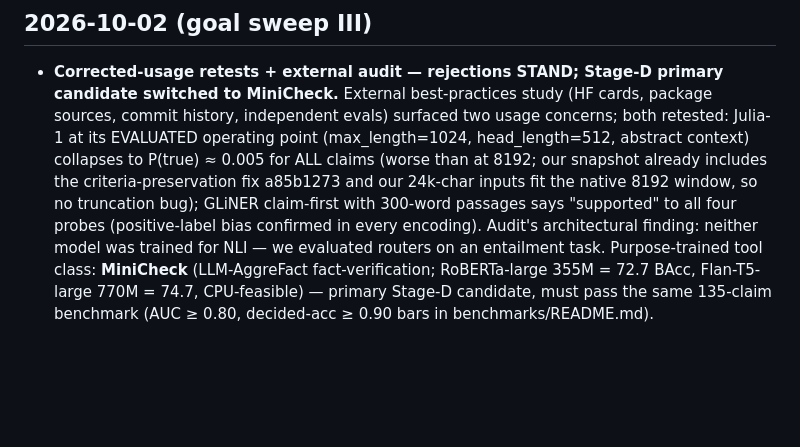
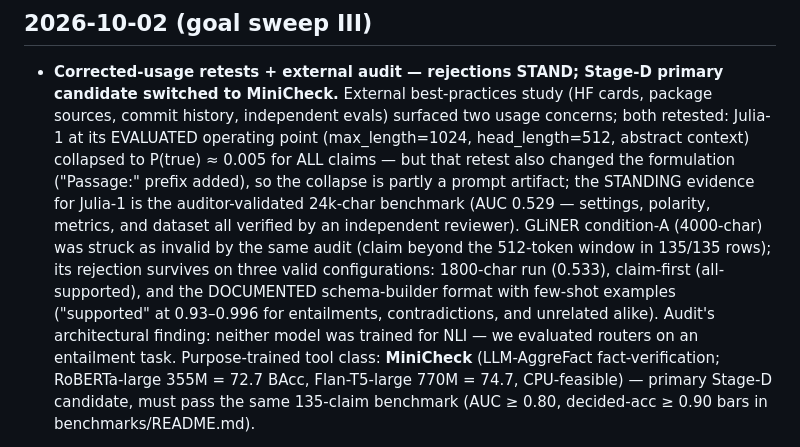
Before and after one commit to MahmoudUwk/Uktub-scholar, a Markdown page: docs/DECISIONS.md, the part around the change. Rendered like a GitHub page; blank space fills up the shorter version.

```diff
--- a/docs/DECISIONS.md
+++ b/docs/DECISIONS.md
@@ -11,13 +11,19 @@ the evidence that would reopen the question.
   primary candidate switched to MiniCheck.** External best-practices study
   (HF cards, package sources, commit history, independent evals) surfaced
   two usage concerns; both retested: Julia-1 at its EVALUATED operating
-  point (max_length=1024, head_length=512, abstract context) collapses to
-  P(true) ≈ 0.005 for ALL claims (worse than at 8192; our snapshot already
-  includes the criteria-preservation fix a85b1273 and our 24k-char inputs
-  fit the native 8192 window, so no truncation bug); GLiNER claim-first
-  with 300-word passages says "supported" to all four probes (positive-label
-  bias confirmed in every encoding). Audit's architectural finding: neither
-  model was trained for NLI — we evaluated routers on an entailment task.
+  point (max_length=1024, head_length=512, abstract context) collapsed to
+  P(true) ≈ 0.005 for ALL claims — but that retest also changed the
+  formulation ("Passage:" prefix added), so the collapse is partly a prompt
+  artifact; the STANDING evidence for Julia-1 is the auditor-validated
+  24k-char benchmark (AUC 0.529 — settings, polarity, metrics, and dataset
+  all verified by an independent reviewer). GLiNER condition-A (4000-char)
+  was struck as invalid by the same audit (claim beyond the 512-token
+  window in 135/135 rows); its rejection survives on three valid
+  configurations: 1800-char run (0.533), claim-first (all-supported), and
+  the DOCUMENTED schema-builder format with few-shot examples ("supported"
+  at 0.93–0.996 for entailments, contradictions, and unrelated alike).
+  Audit's architectural finding: neither model was trained for NLI — we
+  evaluated routers on an entailment task.
   Purpose-trained tool class: **MiniCheck** (LLM-AggreFact fact-verification;
   RoBERTa-large 355M = 72.7 BAcc, Flan-T5-large 770M = 74.7, CPU-feasible) —
   primary Stage-D candidate, must pass the same 135-claim benchmark
```
Also changed, not shown: docs/benchmarks/claim-verification-julia1-2026-10-02.md (+29 -0 lines).
